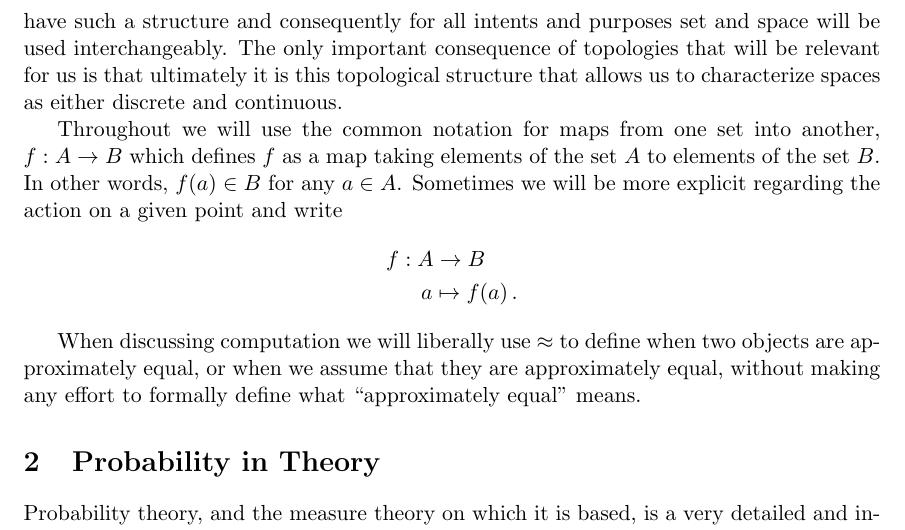
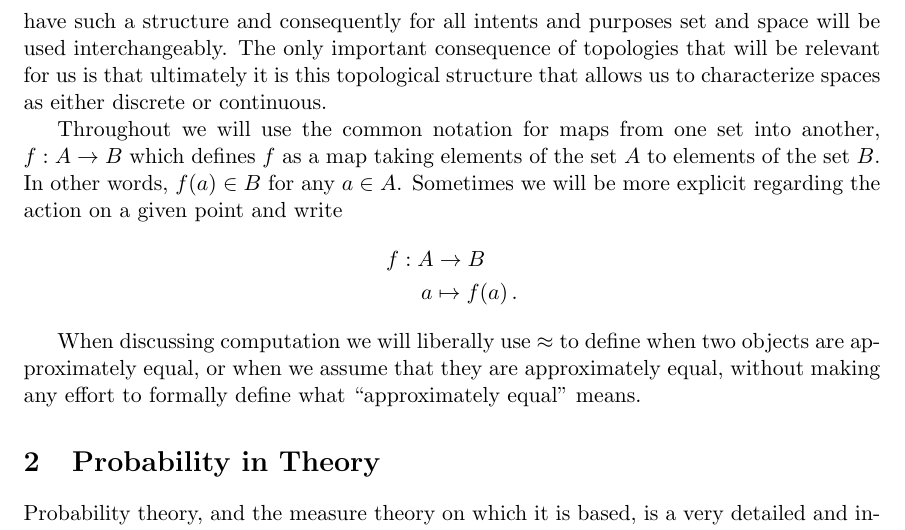
Before and after one commit to betanalpha/stan_intro, a LaTeX document (stan_intro.tex): part of page 2 of 39, cut so that both start at the same text. Compiled offline with pdfLaTeX.

Commit message:
and -> or
keeping the “and” and removing the “either” would also be fine

```diff
--- a/stan_intro.tex
+++ b/stan_intro.tex
@@ -92,7 +92,7 @@ have such a structure and consequently for all intents and purposes
 set and space will be used interchangeably.  The only important
 consequence of topologies that will be relevant for us is that ultimately
 it is this topological structure that allows us to characterize spaces as
-either discrete and continuous.
+either discrete or continuous.
 
 Throughout we will use the common notation for maps from one set into
 another, $f : A \rightarrow B$ which defines $f$ as a map taking elements
```
